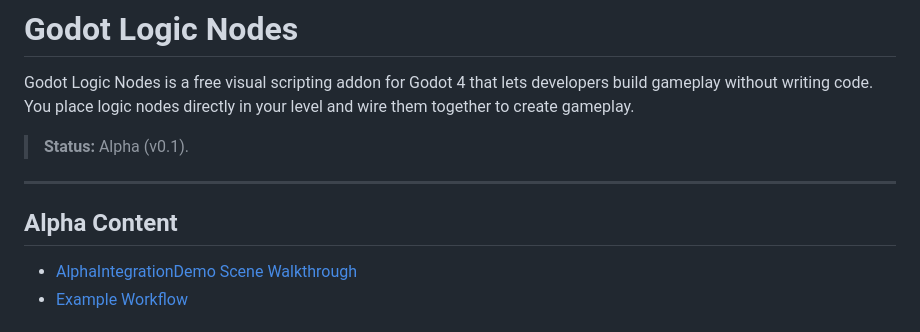
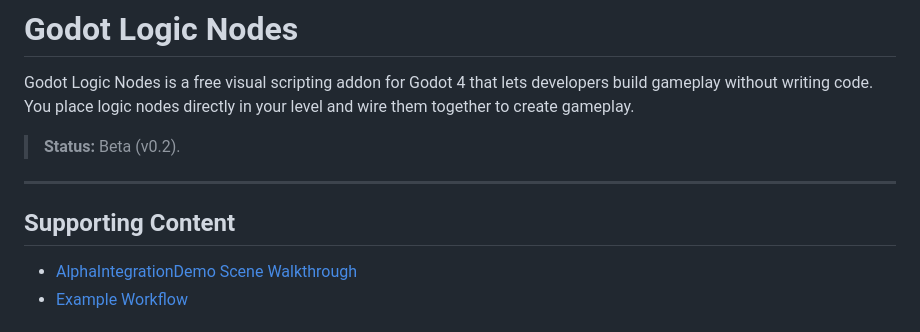
Before and after one commit to jepalmer2/godot-logic-nodes, a Markdown page: README.md, the part around the change. Rendered like a GitHub page.

Commit message:
Change status to Beta and update section title
Updated status from Alpha to Beta and changed section title.

```diff
--- a/README.md
+++ b/README.md
@@ -2,11 +2,11 @@
 
 Godot Logic Nodes is a free visual scripting addon for Godot 4 that lets developers build gameplay without writing code. You place logic nodes directly in your level and wire them together to create gameplay.
 
-> **Status:** Alpha (v0.1).
+> **Status:** Beta (v0.2).
 
 ---
 
-## Alpha Content
+## Supporting Content
 - [AlphaIntegrationDemo Scene Walkthrough](https://youtu.be/gHKExGlYwMk)
 - [Example Workflow](https://youtu.be/_Vp-n8A4pNA)
 
```
